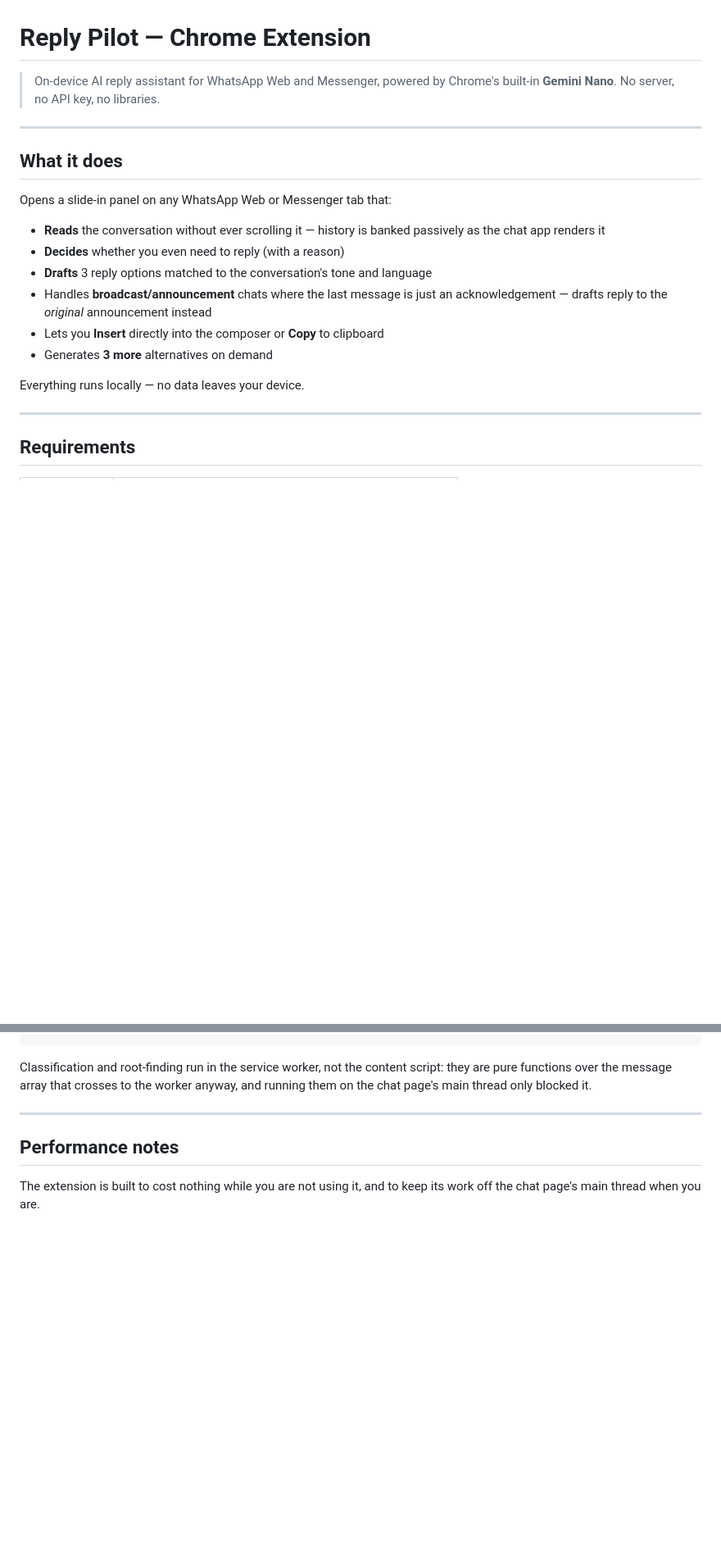
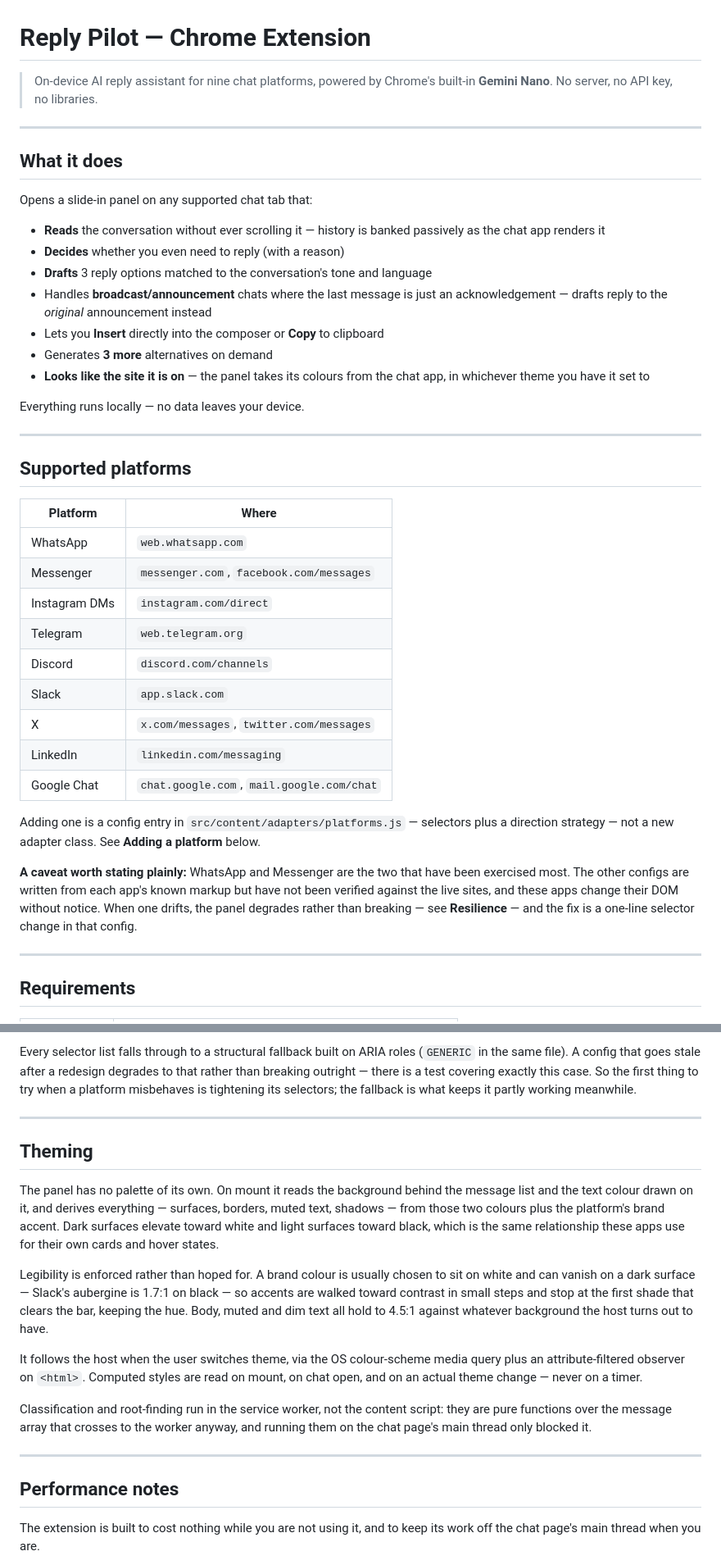
Before and after one commit to sami999khan999/reply_pilot, a Markdown page: README.md, 2 parts joined by grey strips. Shown at 82% size. Rendered like a GitHub page; blank space fills up the shorter version.

```diff
--- a/README.md
+++ b/README.md
@@ -1,20 +1,47 @@
 # Reply Pilot — Chrome Extension
 
-> On-device AI reply assistant for WhatsApp Web and Messenger, powered by Chrome's built-in **Gemini Nano**. No server, no API key, no libraries.
+> On-device AI reply assistant for nine chat platforms, powered by Chrome's built-in **Gemini Nano**. No server, no API key, no libraries.
 
 ---
 
 ## What it does
 
-Opens a slide-in panel on any WhatsApp Web or Messenger tab that:
+Opens a slide-in panel on any supported chat tab that:
 - **Reads** the conversation without ever scrolling it — history is banked passively as the chat app renders it
 - **Decides** whether you even need to reply (with a reason)
 - **Drafts** 3 reply options matched to the conversation's tone and language
 - Handles **broadcast/announcement** chats where the last message is just an acknowledgement — drafts reply to the *original* announcement instead
 - Lets you **Insert** directly into the composer or **Copy** to clipboard
 - Generates **3 more** alternatives on demand
+- **Looks like the site it is on** — the panel takes its colours from the chat app, in whichever theme you have it set to
 
 Everything runs locally — no data leaves your device.
+
+---
+
+## Supported platforms
+
+| Platform | Where |
+|---|---|
+| WhatsApp | `web.whatsapp.com` |
+| Messenger | `messenger.com`, `facebook.com/messages` |
+| Instagram DMs | `instagram.com/direct` |
+| Telegram | `web.telegram.org` |
+| Discord | `discord.com/channels` |
+| Slack | `app.slack.com` |
+| X | `x.com/messages`, `twitter.com/messages` |
+| LinkedIn | `linkedin.com/messaging` |
+| Google Chat | `chat.google.com`, `mail.google.com/chat` |
+
+Adding one is a config entry in `src/content/adapters/platforms.js` — selectors
+plus a direction strategy — not a new adapter class. See **Adding a platform**
+below.
+
+**A caveat worth stating plainly:** WhatsApp and Messenger are the two that have
+been exercised most. The other configs are written from each app's known markup
+but have not been verified against the live sites, and these apps change their
+DOM without notice. When one drifts, the panel degrades rather than breaking —
+see **Resilience** — and the fix is a one-line selector change in that config.
 
 ---
 
@@ -109,3 +182,29 @@ Shared
+Every selector list falls through to a structural fallback built on ARIA roles
+(`GENERIC` in the same file). A config that goes stale after a redesign degrades
+to that rather than breaking outright — there is a test covering exactly this
+case. So the first thing to try when a platform misbehaves is tightening its
+selectors; the fallback is what keeps it partly working meanwhile.
+
+---
+
+## Theming
+
+The panel has no palette of its own. On mount it reads the background behind the
+message list and the text colour drawn on it, and derives everything —
+surfaces, borders, muted text, shadows — from those two colours plus the
+platform's brand accent. Dark surfaces elevate toward white and light surfaces
+toward black, which is the same relationship these apps use for their own cards
+and hover states.
+
+Legibility is enforced rather than hoped for. A brand colour is usually chosen
+to sit on white and can vanish on a dark surface — Slack's aubergine is 1.7:1 on
+black — so accents are walked toward contrast in small steps and stop at the
+first shade that clears the bar, keeping the hue. Body, muted and dim text all
+hold to 4.5:1 against whatever background the host turns out to have.
+
+It follows the host when the user switches theme, via the OS colour-scheme media
+query plus an attribute-filtered observer on `<html>`. Computed styles are read
+on mount, on chat open, and on an actual theme change — never on a timer.
 
 Classification and root-finding run in the service worker, not the content
 script: they are pure functions over the message array that crosses to the
```
Also changed, not shown: other parts of README.md (+59 -8 lines).
